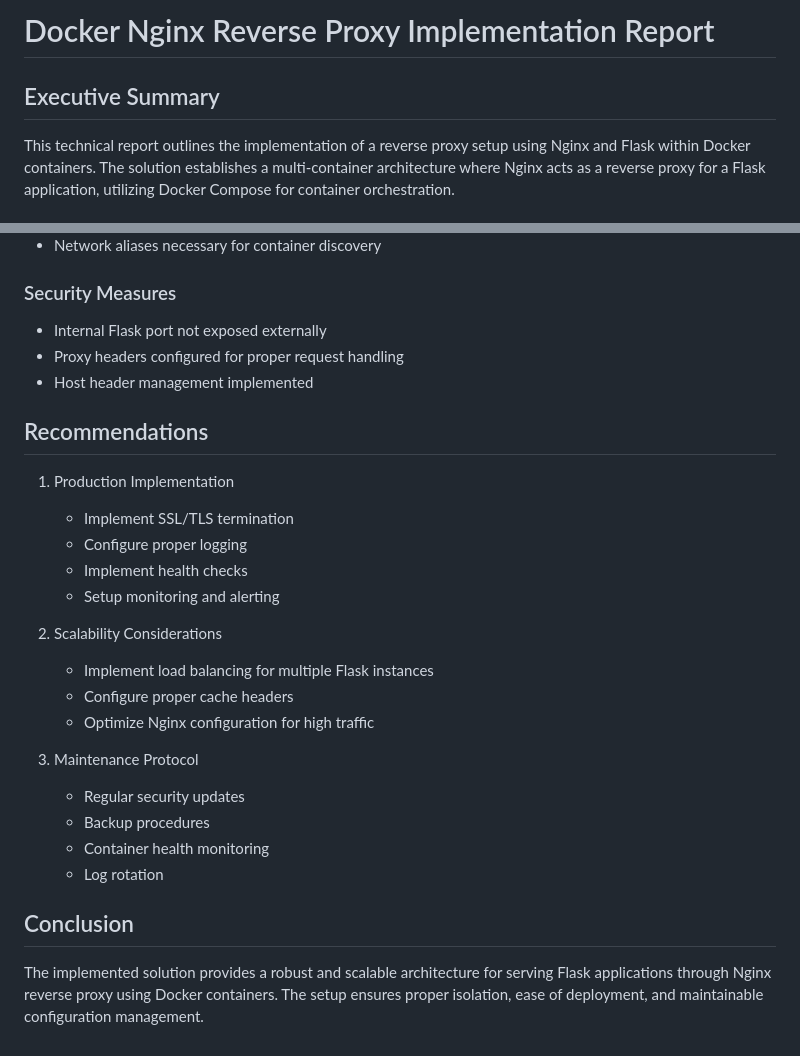
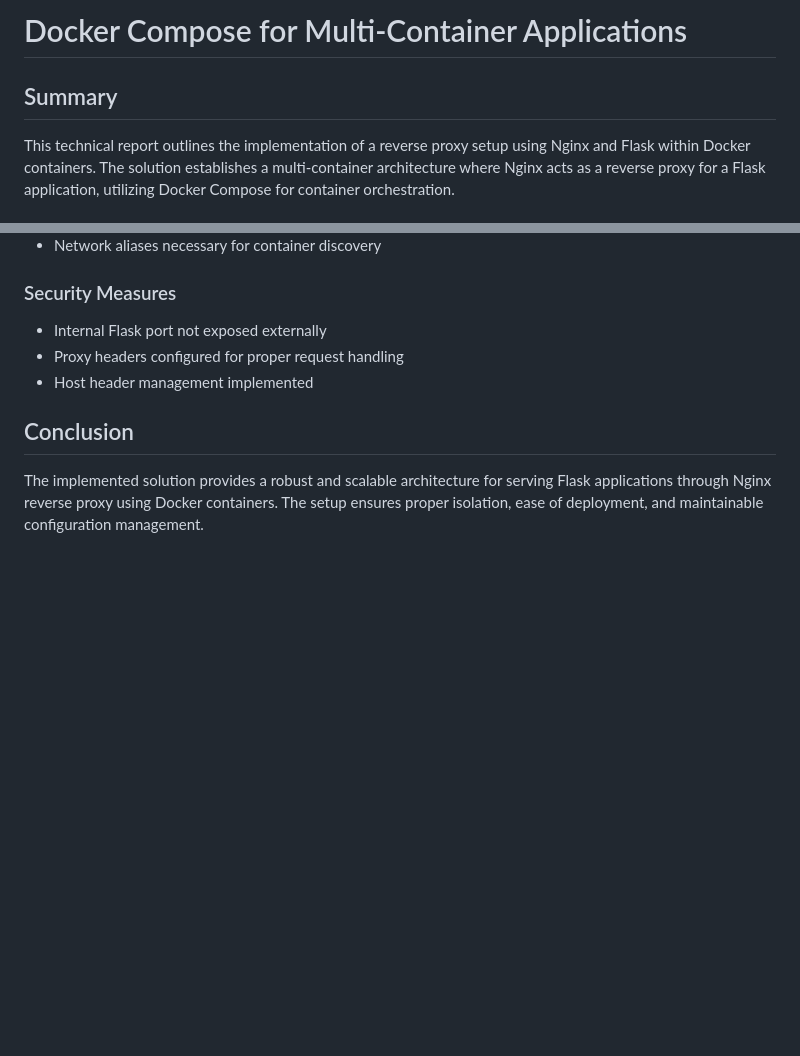
Before and after one commit to Ccode104/Software-Lab-4, a Markdown page: Evaluation 1/Assignment 3/Detailed Report.md, 2 parts joined by grey strips. Rendered like a GitHub page; blank space fills up the shorter version.

```diff
--- a/Evaluation 1/Assignment 3/Detailed Report.md
+++ b/Evaluation 1/Assignment 3/Detailed Report.md
@@ -1,6 +1,6 @@
-# Docker Nginx Reverse Proxy Implementation Report
+# Docker Compose for Multi-Container Applications
 
-## Executive Summary
+## Summary
 This technical report outlines the implementation of a reverse proxy setup using Nginx and Flask within Docker containers. The solution establishes a multi-container architecture where Nginx acts as a reverse proxy for a Flask application, utilizing Docker Compose for container orchestration.
 
 ## System Architecture
@@ -132,24 +132,5 @@ docker ps
 - Proxy headers configured for proper request handling
 - Host header management implemented
 
-## Recommendations
-
-1. Production Implementation
-   - Implement SSL/TLS termination
-   - Configure proper logging
-   - Implement health checks
-   - Setup monitoring and alerting
-
-2. Scalability Considerations
-   - Implement load balancing for multiple Flask instances
-   - Configure proper cache headers
-   - Optimize Nginx configuration for high traffic
-
-3. Maintenance Protocol
-   - Regular security updates
-   - Backup procedures
-   - Container health monitoring
-   - Log rotation
-
 ## Conclusion
 The implemented solution provides a robust and scalable architecture for serving Flask applications through Nginx reverse proxy using Docker containers. The setup ensures proper isolation, ease of deployment, and maintainable configuration management.
```
